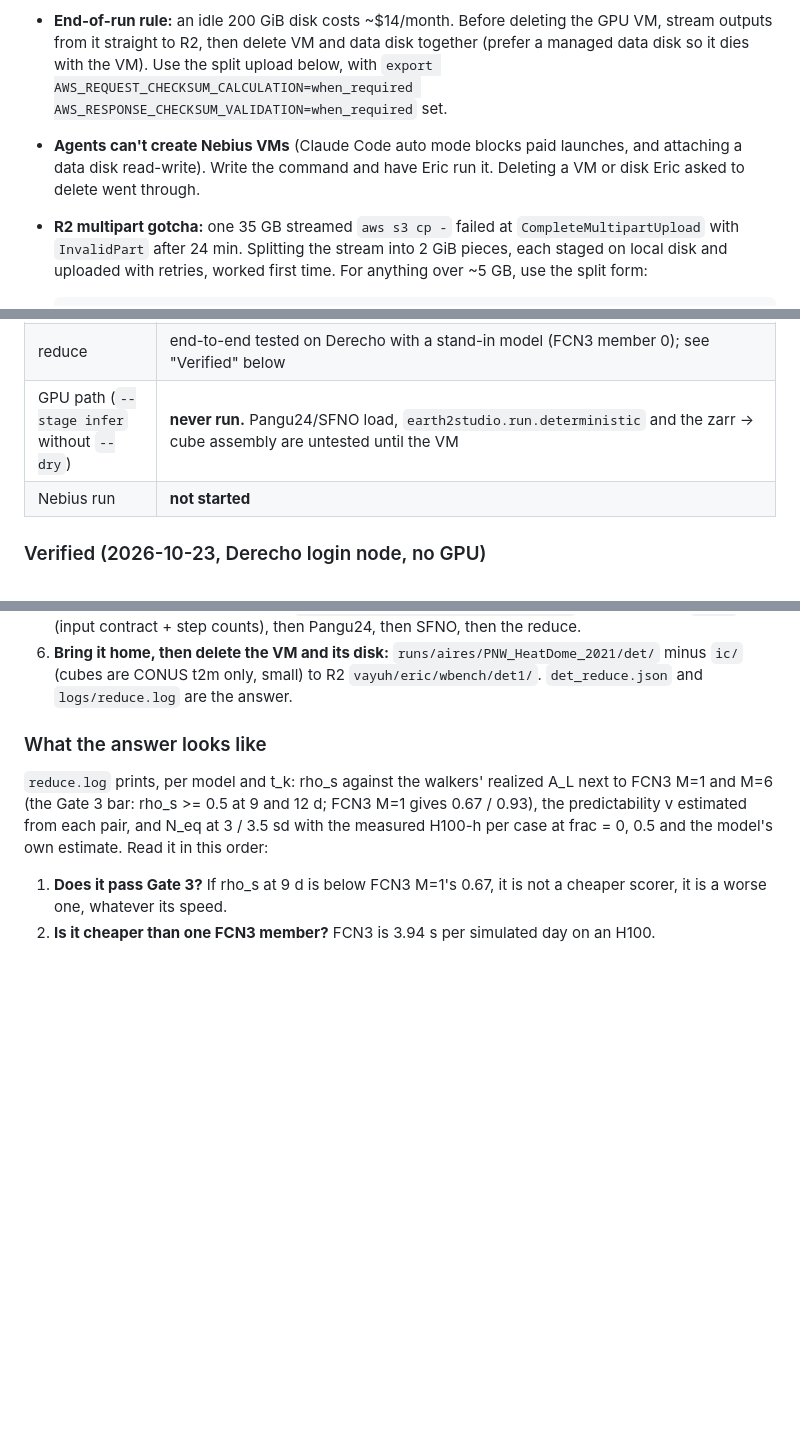
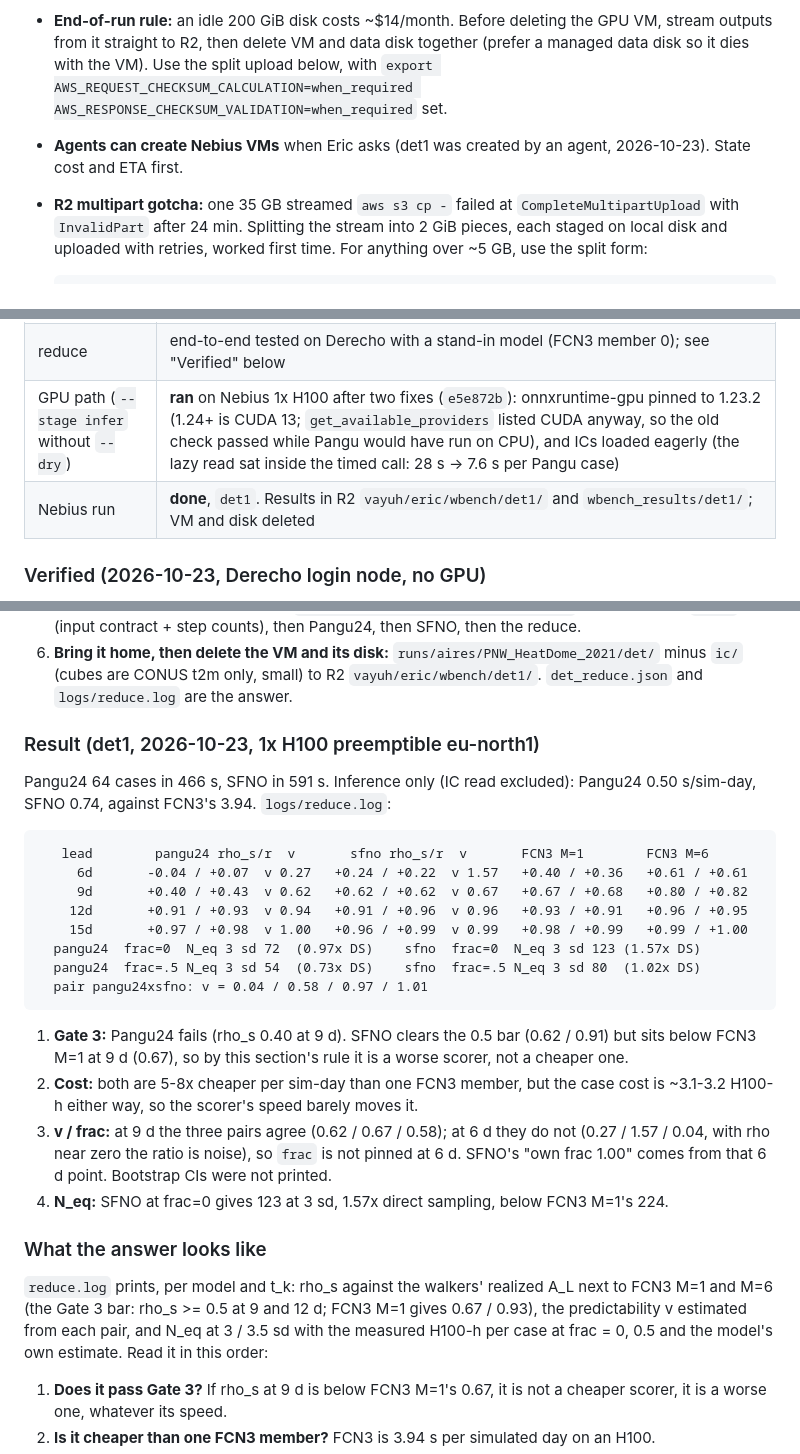
Before and after one commit to ericxu1070/S2S_ExtremeWeather, a Markdown page: wbench/HANDOFF.md, 3 parts joined by grey strips. Drawn GitHub-style; blank space fills up the shorter version.

Commit message:
wbench HANDOFF: det1 ran on Nebius - Pangu24 fails Gate 3, SFNO passes the bar but trails FCN3 M=1 at 9 d; 0.50/0.74 s per sim-day vs FCN3 3.94; v pairs agree at 9 d, not at 6 d; results in R2 vayuh/eric/wbench/det1

````diff
--- a/wbench/HANDOFF.md
+++ b/wbench/HANDOFF.md
@@ -32,7 +32,7 @@ Read this before booking or cleaning up a Nebius VM.
 - **R2:** bucket `vayuh` is in Cloudflare account "Arunabh@vayuh.ai's Account" (`1b35b28518577975c68c10385f71a1f6`), not Eric's own (R2 is disabled there). The laptop's `~/.aws` profile `r2` holds an Object Read & Write token for `vayuh`; copy it to the VM with the README's `scp ~/.aws` step. The `cf` CLI exists only on Derecho; set `CLOUDFLARE_ACCOUNT_ID=1b35b28518577975c68c10385f71a1f6` to reach `vayuh`. `cf r2 objects put` caps objects at 300 MB, so bulk data goes through `aws --profile r2`.
 - **End-of-run rule:** an idle 200 GiB disk costs ~$14/month. Before deleting the GPU VM, stream outputs from it straight to R2, then delete VM and data disk together (prefer a managed data disk so it dies with the VM). Use the split upload below, with `export AWS_REQUEST_CHECKSUM_CALCULATION=when_required AWS_RESPONSE_CHECKSUM_VALIDATION=when_required` set.
 
-- **Agents can't create Nebius VMs** (Claude Code auto mode blocks paid launches, and attaching a data disk read-write). Write the command and have Eric run it. Deleting a VM or disk Eric asked to delete went through.
+- **Agents can create Nebius VMs** when Eric asks (det1 was created by an agent, 2026-10-23). State cost and ETA first.
 - **R2 multipart gotcha:** one 35 GB streamed `aws s3 cp -` failed at `CompleteMultipartUpload` with `InvalidPart` after 24 min. Splitting the stream into 2 GiB pieces, each staged on local disk and uploaded with retries, worked first time. For anything over ~5 GB, use the split form:
 
   ```bash
@@ -186,8 +186,8 @@ the pairs disagree (`wbench/tests/test_det_score.py` pins the direction).
 | `sp` for SFNO (GenCast has none) | **validated against ERA5** (`--stage sp-check`, 2021-06-13 00Z): integrating down from the lowest pressure level above ground gives RMSE 0.40 hPa over land, 0.99 hPa above 1500 m, p99 2.8 hPa. The msl-only formula was 4.0 / 13.9 / 35 hPa, so it is used only where the ground is below the 1000 hPa surface |
 | tests | `wbench/tests/test_det_score.py`, 7 CPU tests (sp, the v estimator incl. the shared-error bias, IC source, shard balance, cost). All of `wbench/tests` passes in `my-env` on Derecho |
 | reduce | end-to-end tested on Derecho with a stand-in model (FCN3 member 0); see "Verified" below |
-| GPU path (`--stage infer` without `--dry`) | **never run.** Pangu24/SFNO load, `earth2studio.run.deterministic` and the zarr -> cube assembly are untested until the VM |
-| Nebius run | **not started** |
+| GPU path (`--stage infer` without `--dry`) | **ran** on Nebius 1x H100 after two fixes (`e5e872b`): onnxruntime-gpu pinned to 1.23.2 (1.24+ is CUDA 13; `get_available_providers` listed CUDA anyway, so the old check passed while Pangu would have run on CPU), and ICs loaded eagerly (the lazy read sat inside the timed call: 28 s -> 7.6 s per Pangu case) |
+| Nebius run | **done**, `det1`. Results in R2 `vayuh/eric/wbench/det1/` and `wbench_results/det1/`; VM and disk deleted |
 
 ### Verified (2026-10-23, Derecho login node, no GPU)
 
@@ -227,6 +225,32 @@ Agents cannot create Nebius resources, so every `nebius` command is Eric's.
 6. **Bring it home, then delete the VM and its disk:** `runs/aires/PNW_HeatDome_2021/det/`
    minus `ic/` (cubes are CONUS t2m only, small) to R2
    `vayuh/eric/wbench/det1/`. `det_reduce.json` and `logs/reduce.log` are the answer.
+
+### Result (det1, 2026-10-23, 1x H100 preemptible eu-north1)
+
+Pangu24 64 cases in 466 s, SFNO in 591 s. Inference only (IC read excluded): Pangu24
+0.50 s/sim-day, SFNO 0.74, against FCN3's 3.94. `logs/reduce.log`:
+
+```
+   lead        pangu24 rho_s/r  v       sfno rho_s/r  v       FCN3 M=1        FCN3 M=6
+     6d       -0.04 / +0.07  v 0.27   +0.24 / +0.22  v 1.57   +0.40 / +0.36   +0.61 / +0.61
+     9d       +0.40 / +0.43  v 0.62   +0.62 / +0.62  v 0.67   +0.67 / +0.68   +0.80 / +0.82
+    12d       +0.91 / +0.93  v 0.94   +0.91 / +0.96  v 0.96   +0.93 / +0.91   +0.96 / +0.95
+    15d       +0.97 / +0.98  v 1.00   +0.96 / +0.99  v 0.99   +0.98 / +0.99   +0.99 / +1.00
+  pangu24  frac=0  N_eq 3 sd 72  (0.97x DS)    sfno  frac=0  N_eq 3 sd 123 (1.57x DS)
+  pangu24  frac=.5 N_eq 3 sd 54  (0.73x DS)    sfno  frac=.5 N_eq 3 sd 80  (1.02x DS)
+  pair pangu24xsfno: v = 0.04 / 0.58 / 0.97 / 1.01
+```
+
+1. **Gate 3:** Pangu24 fails (rho_s 0.40 at 9 d). SFNO clears the 0.5 bar (0.62 / 0.91) but
+   sits below FCN3 M=1 at 9 d (0.67), so by this section's rule it is a worse scorer, not
+   a cheaper one.
+2. **Cost:** both are 5-8x cheaper per sim-day than one FCN3 member, but the case cost is
+   ~3.1-3.2 H100-h either way, so the scorer's speed barely moves it.
+3. **v / frac:** at 9 d the three pairs agree (0.62 / 0.67 / 0.58); at 6 d they do not
+   (0.27 / 1.57 / 0.04, with rho near zero the ratio is noise), so `frac` is not pinned at
+   6 d. SFNO's "own frac 1.00" comes from that 6 d point. Bootstrap CIs were not printed.
+4. **N_eq:** SFNO at frac=0 gives 123 at 3 sd, 1.57x direct sampling, below FCN3 M=1's 224.
 
 ### What the answer looks like
 
````
Also changed, not shown: other parts of wbench/HANDOFF.md (+1 -3 lines).
